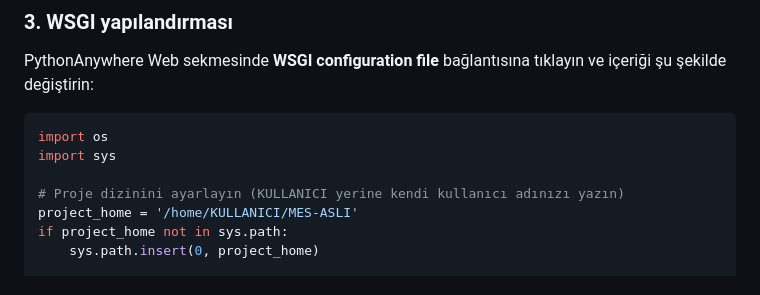
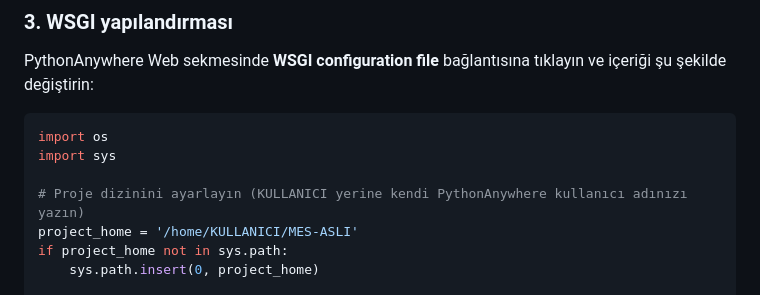
Before and after one commit to Opersan/MES-ASLI, a Markdown page: README.md, the part around the change. Rendered like a GitHub page.

Commit message:
fix: README WSGI path placeholder

```diff
--- a/README.md
+++ b/README.md
@@ -188,7 +188,7 @@ PythonAnywhere Web sekmesinde **WSGI configuration file** bağlantısına tıkla
 import os
 import sys
 
-# Proje dizinini ayarlayın (KULLANICI yerine kendi kullanıcı adınızı yazın)
+# Proje dizinini ayarlayın (KULLANICI yerine kendi PythonAnywhere kullanıcı adınızı yazın)
 project_home = '/home/KULLANICI/MES-ASLI'
 if project_home not in sys.path:
     sys.path.insert(0, project_home)
```
